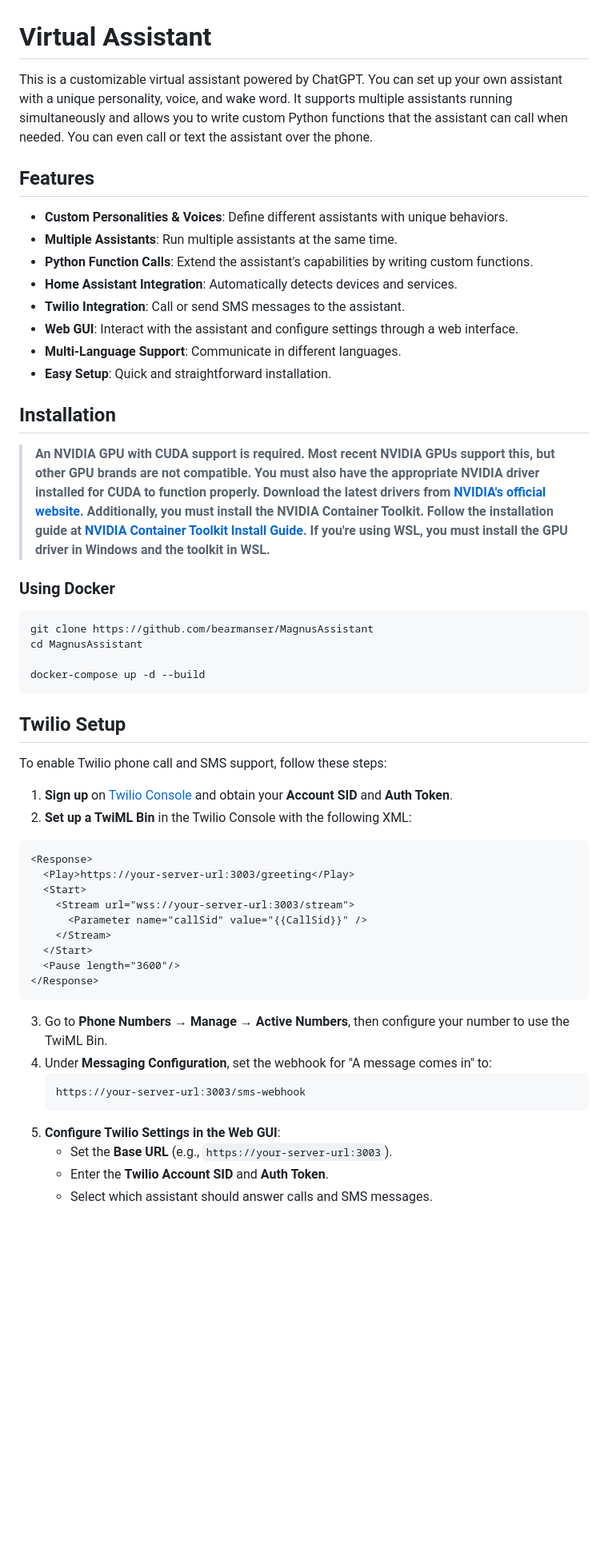
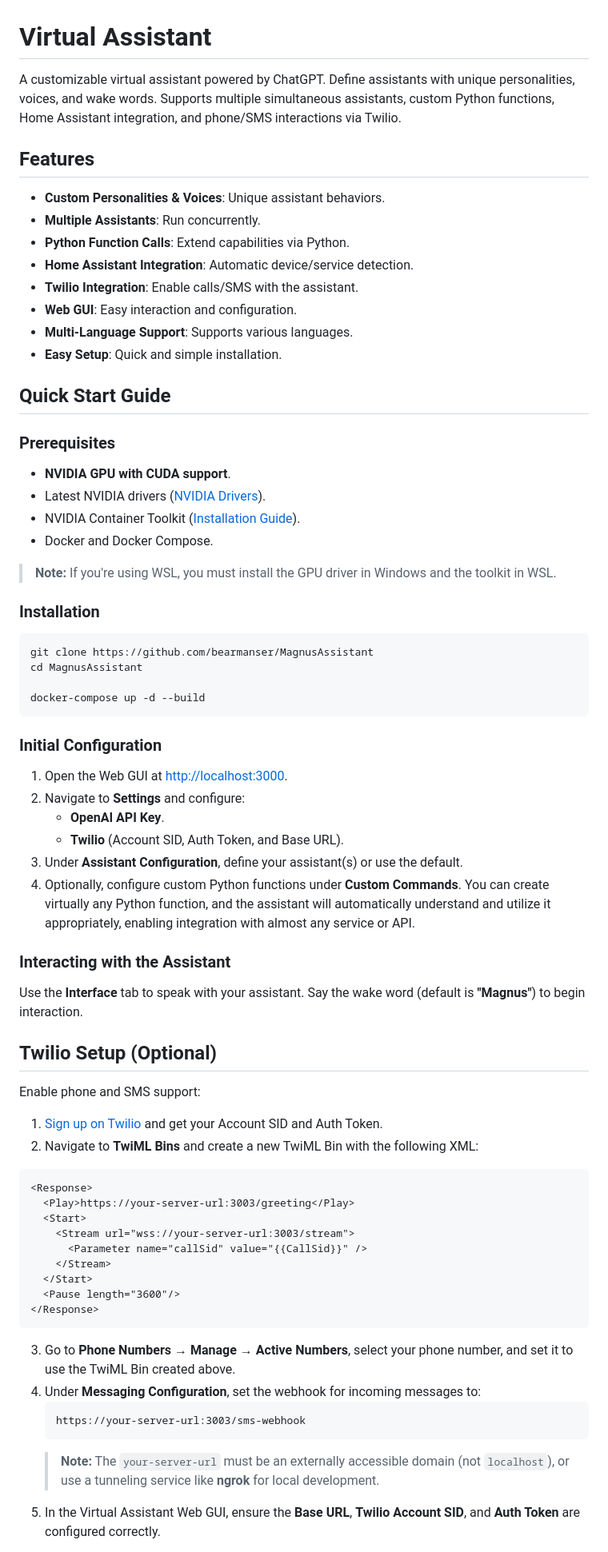
Before and after one commit to bearmanser/MagnusAssistant, a Markdown page: README.md, the part around one of its changes. Shown at 80% size. Drawn GitHub-style; blank space fills up the shorter version.

````diff
--- a/README.md
+++ b/README.md
@@ -1,37 +1,51 @@
 # Virtual Assistant
 
-This is a customizable virtual assistant powered by ChatGPT. You can set up your own assistant with a unique personality, voice, and wake word. It supports multiple assistants running simultaneously and allows you to write custom Python functions that the assistant can call when needed. You can even call or text the assistant over the phone.
+A customizable virtual assistant powered by ChatGPT. Define assistants with unique personalities, voices, and wake words. Supports multiple simultaneous assistants, custom Python functions, Home Assistant integration, and phone/SMS interactions via Twilio.
 
 ## Features
-- **Custom Personalities & Voices**: Define different assistants with unique behaviors.
-- **Multiple Assistants**: Run multiple assistants at the same time.
-- **Python Function Calls**: Extend the assistant's capabilities by writing custom functions.
-- **Home Assistant Integration**: Automatically detects devices and services.
-- **Twilio Integration**: Call or send SMS messages to the assistant.
-- **Web GUI**: Interact with the assistant and configure settings through a web interface.
-- **Multi-Language Support**: Communicate in different languages.
-- **Easy Setup**: Quick and straightforward installation.
+- **Custom Personalities & Voices**: Unique assistant behaviors.
+- **Multiple Assistants**: Run concurrently.
+- **Python Function Calls**: Extend capabilities via Python.
+- **Home Assistant Integration**: Automatic device/service detection.
+- **Twilio Integration**: Enable calls/SMS with the assistant.
+- **Web GUI**: Easy interaction and configuration.
+- **Multi-Language Support**: Supports various languages.
+- **Easy Setup**: Quick and simple installation.
 
+## Quick Start Guide
 
+### Prerequisites
+- **NVIDIA GPU with CUDA support**.
+- Latest NVIDIA drivers ([NVIDIA Drivers](https://www.nvidia.com/en-us/drivers/)).
+- NVIDIA Container Toolkit ([Installation Guide](https://docs.nvidia.com/datacenter/cloud-native/container-toolkit/latest/install-guide.html)).
+- Docker and Docker Compose.
 
-## Installation
+> **Note:** If you're using WSL, you must install the GPU driver in Windows and the toolkit in WSL.
 
-> **An NVIDIA GPU with CUDA support is required. Most recent NVIDIA GPUs support this, but other GPU brands are not compatible. You must also have the appropriate NVIDIA driver installed for CUDA to function properly. Download the latest drivers from [NVIDIA's official website](https://www.nvidia.com/en-us/drivers/). Additionally, you must install the NVIDIA Container Toolkit. Follow the installation guide at [NVIDIA Container Toolkit Install Guide](https://docs.nvidia.com/datacenter/cloud-native/container-toolkit/latest/install-guide.html). If you're using WSL, you must install the GPU driver in Windows and the toolkit in WSL.**
-
-
-### Using Docker
-```sh
+### Installation
+```bash
 git clone https://github.com/bearmanser/MagnusAssistant
 cd MagnusAssistant
 
 docker-compose up -d --build
 ```
 
-## Twilio Setup
-To enable Twilio phone call and SMS support, follow these steps:
+### Initial Configuration
+1. Open the Web GUI at [http://localhost:3000](http://localhost:3000).
+2. Navigate to **Settings** and configure:
+   - **OpenAI API Key**.
+   - **Twilio** (Account SID, Auth Token, and Base URL).
+3. Under **Assistant Configuration**, define your assistant(s) or use the default.
+4. Optionally, configure custom Python functions under **Custom Commands**. You can create virtually any Python function, and the assistant will automatically understand and utilize it appropriately, enabling integration with almost any service or API.
 
-1. **Sign up** on [Twilio Console](https://www.twilio.com/console) and obtain your **Account SID** and **Auth Token**.
-2. **Set up a TwiML Bin** in the Twilio Console with the following XML:
+### Interacting with the Assistant
+Use the **Interface** tab to speak with your assistant. Say the wake word (default is **"Magnus"**) to begin interaction.
+
+## Twilio Setup (Optional)
+Enable phone and SMS support:
+
+1. [Sign up on Twilio](https://www.twilio.com/console) and get your Account SID and Auth Token.
+2. Navigate to **TwiML Bins** and create a new TwiML Bin with the following XML:
 ```xml
 <Response>
   <Play>https://your-server-url:3003/greeting</Play>
@@ -43,13 +57,11 @@ To enable Twilio phone call and SMS support, follow these steps:
   <Pause length="3600"/>
 </Response>
 ```
-3. Go to **Phone Numbers** → **Manage** → **Active Numbers**, then configure your number to use the TwiML Bin.
-4. Under **Messaging Configuration**, set the webhook for "A message comes in" to:
+3. Go to **Phone Numbers** → **Manage** → **Active Numbers**, select your phone number, and set it to use the TwiML Bin created above.
+4. Under **Messaging Configuration**, set the webhook for incoming messages to:
    ```
    https://your-server-url:3003/sms-webhook
    ```
-5. **Configure Twilio Settings in the Web GUI**:
-   - Set the **Base URL** (e.g., `https://your-server-url:3003`).
-   - Enter the **Twilio Account SID** and **Auth Token**.
-   - Select which assistant should answer calls and SMS messages.
+   > **Note:** The `your-server-url` must be an externally accessible domain (not `localhost`), or use a tunneling service like **ngrok** for local development.
+5. In the Virtual Assistant Web GUI, ensure the **Base URL**, **Twilio Account SID**, and **Auth Token** are configured correctly.
 
````
Also changed, not shown: other parts of README.md (+5 -14 lines).
